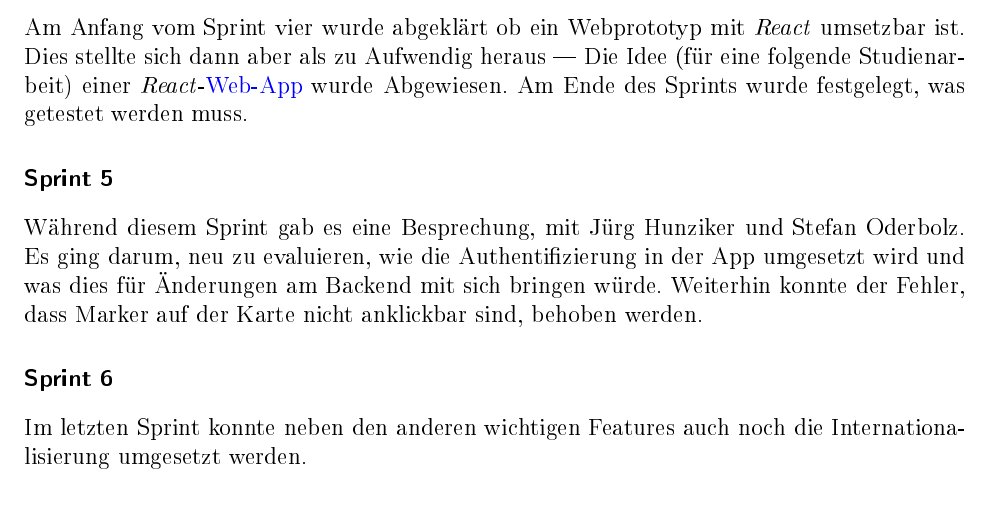
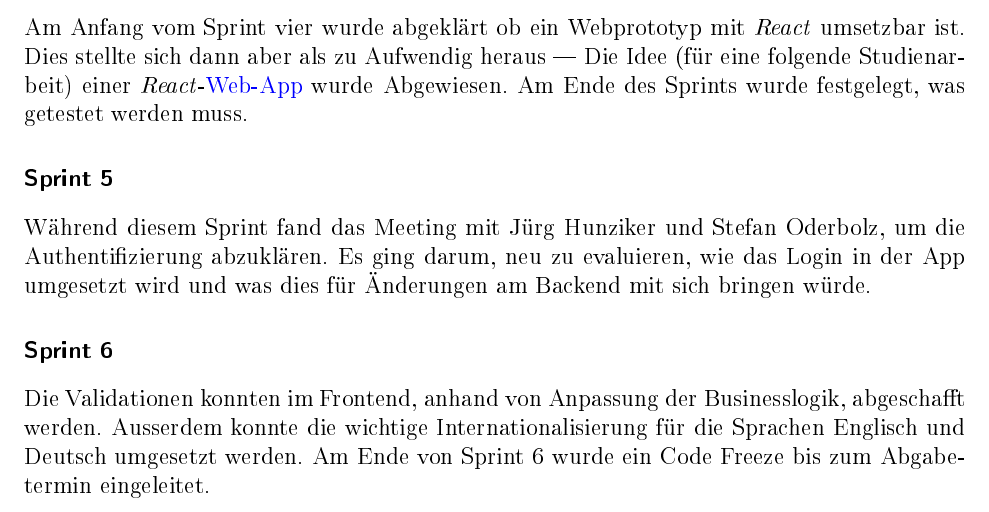
Before and after one commit to kort/kort-reloaded-docu, a LaTeX document (__Documentation/kort_reloaded.tex, which reads __Documentation/body/projektmanagement/projektmanagement.tex): part of page 46 of 59, cut so that both start at the same text. The pictures show the PDF file __Documentation/kort_reloaded.pdf that the author committed with the source.

Commit message:
Projektmanagement Sprints update

```diff
--- a/__Documentation/body/projektmanagement/projektmanagement.tex
+++ b/__Documentation/body/projektmanagement/projektmanagement.tex
@@ -98,12 +98,12 @@ Dies stellte sich dann aber als zu Aufwendig heraus --- Die Idee (für eine folg
 Am Ende des Sprints wurde festgelegt, was getestet werden muss.
 
 \subsubsection{Sprint 5}
-Während diesem Sprint gab es eine Besprechung, mit Jürg Hunziker und Stefan Oderbolz.
-Es ging darum, neu zu evaluieren, wie die Authentifizierung in der App umgesetzt wird und was dies für Änderungen am Backend mit sich bringen würde.
-Weiterhin konnte der Fehler, dass Marker auf der Karte nicht anklickbar sind, behoben werden.
+Während diesem Sprint fand das Meeting mit Jürg Hunziker und Stefan Oderbolz, um die Authentifizierung abzuklären.
+Es ging darum, neu zu evaluieren, wie das Login in der App umgesetzt wird und was dies für Änderungen am Backend mit sich bringen würde.
 
 \subsubsection{Sprint 6}
-Im letzten Sprint konnte neben den anderen wichtigen Features auch noch die Internationalisierung umgesetzt werden.
-
+Die Validationen konnten im Frontend, anhand von Anpassung der Businesslogik, abgeschafft werden.
+Ausserdem konnte die wichtige Internationalisierung für die Sprachen Englisch und Deutsch umgesetzt werden.
+Am Ende von Sprint 6 wurde ein Code Freeze bis zum Abgabetermin eingeleitet.
 
 \input{body/projektmanagement/meilensteine.tex}
```
Also changed, not shown: __Documentation/kort_reloaded.pdf.
